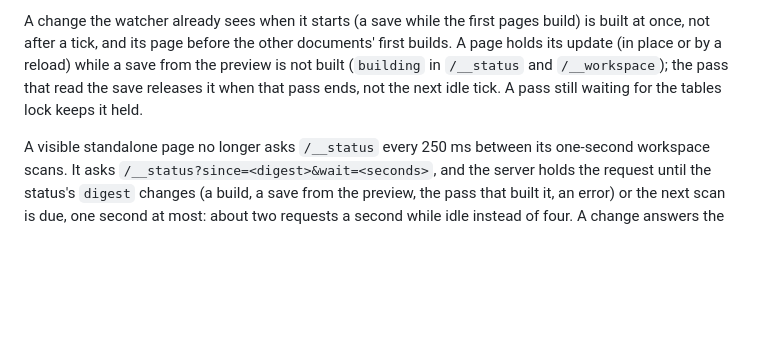
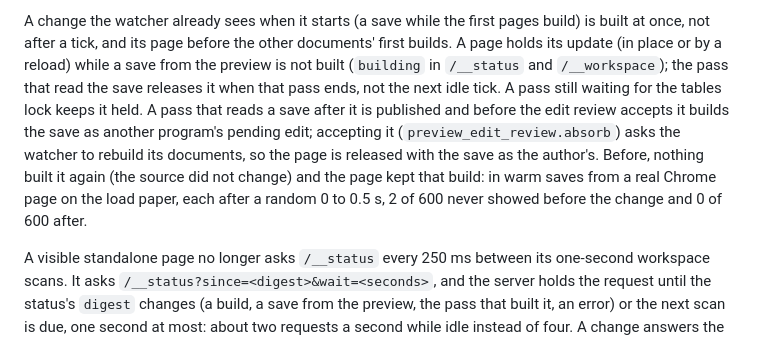
Before and after one commit to joselznom/trazo, a Markdown page: docs/measurement-boundaries.md, the part around the change. GitHub-like rendering; blank space fills up the shorter version.

Commit message:
docs: note that a save read by a build before it is accepted is built again

```diff
--- a/docs/measurement-boundaries.md
+++ b/docs/measurement-boundaries.md
@@ -77,7 +77,14 @@ pages build) is built at once, not after a tick, and its page before the
 other documents' first builds. A page holds its update (in place or by a
 reload) while a save from the preview is not built (`building` in `/__status` and `/__workspace`); the
 pass that read the save releases it when that pass ends, not the next idle
-tick. A pass still waiting for the tables lock keeps it held.
+tick. A pass still waiting for the tables lock keeps it held. A pass that
+reads a save after it is published and before the edit review accepts it
+builds the save as another program's pending edit; accepting it
+(`preview_edit_review.absorb`) asks the watcher to rebuild its documents, so
+the page is released with the save as the author's. Before, nothing built it
+again (the source did not change) and the page kept that build: in warm saves
+from a real Chrome page on the load paper, each after a random 0 to 0.5 s,
+2 of 600 never showed before the change and 0 of 600 after.
 
 A visible standalone page no longer asks `/__status` every 250 ms between
 its one-second workspace scans. It asks `/__status?since=<digest>&wait=<seconds>`,
```
Also changed, not shown: CHANGELOG.md (+3 -0 lines).
